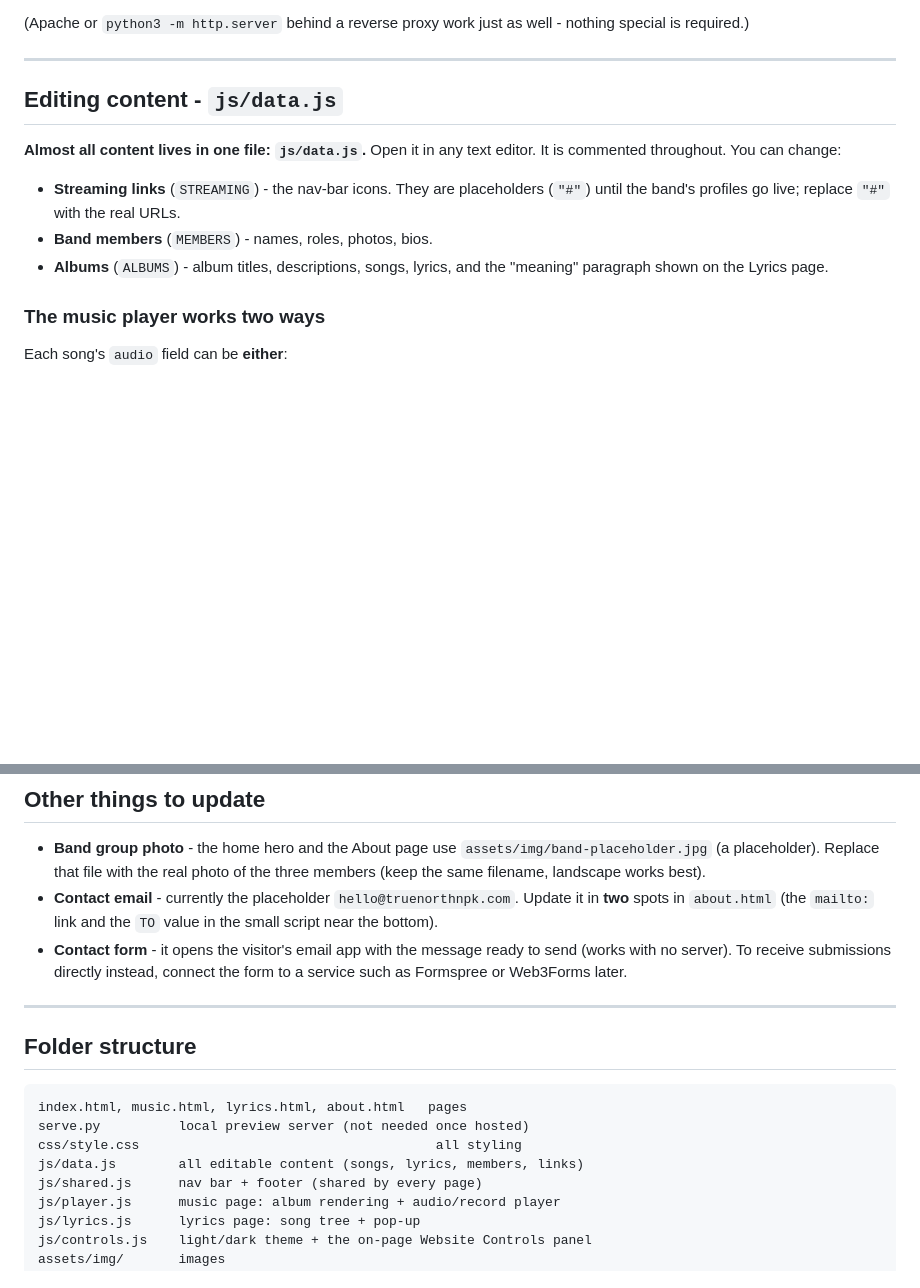
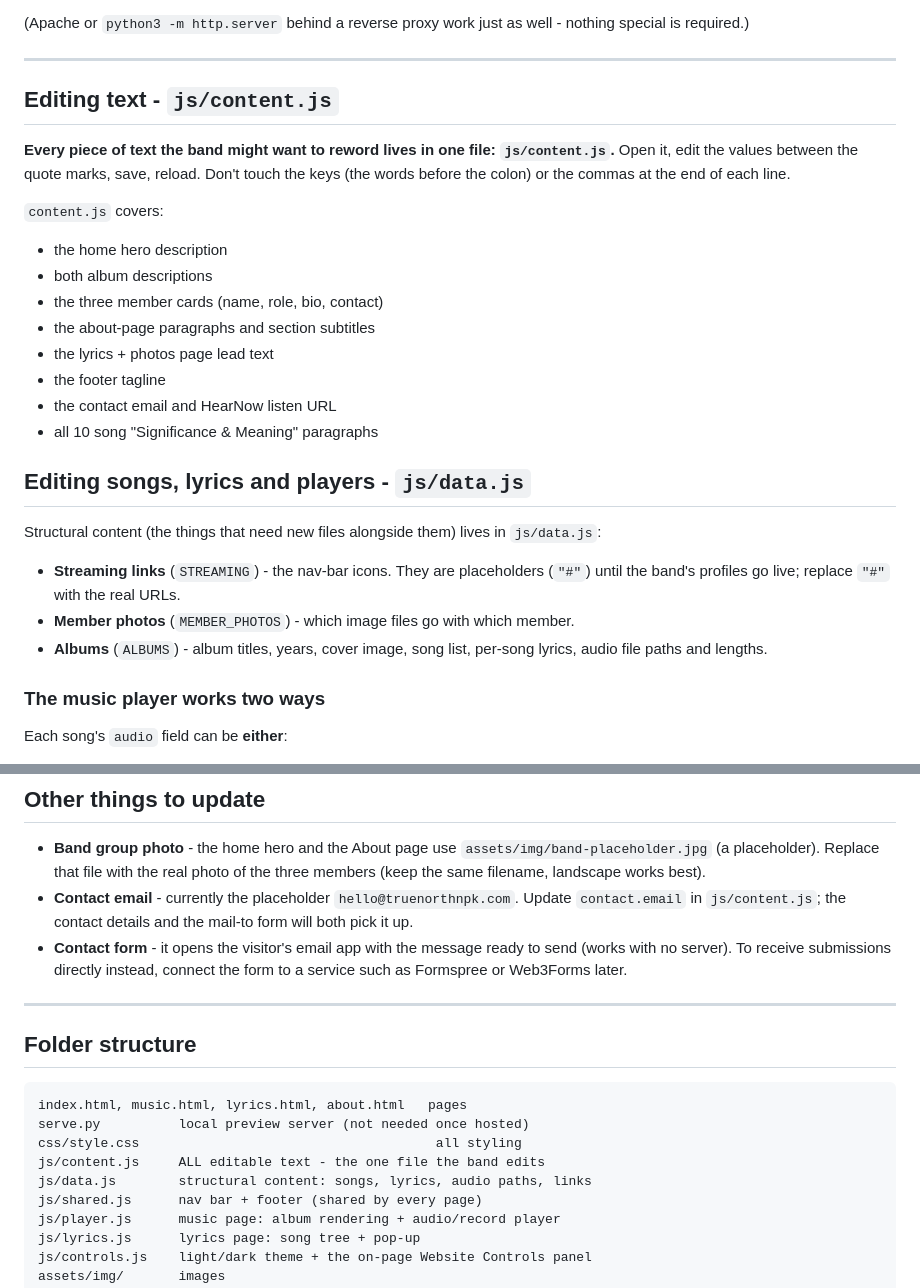
Before and after one commit to LucDesautels/TrueNorthNPK-Website, a Markdown page: README.md, 2 parts joined by grey strips. Drawn GitHub-style; blank space fills up the shorter version.

Commit message:
Update README to point band to js/content.js for text edits

```diff
--- a/README.md
+++ b/README.md
@@ -88,16 +88,34 @@ nothing special is required.)
 
 ---
 
-## Editing content - `js/data.js`
+## Editing text - `js/content.js`
 
-**Almost all content lives in one file: `js/data.js`.** Open it in any text
-editor. It is commented throughout. You can change:
+**Every piece of text the band might want to reword lives in one file:
+`js/content.js`.** Open it, edit the values between the quote marks, save,
+reload. Don't touch the keys (the words before the colon) or the commas at
+the end of each line.
+
+`content.js` covers:
+
+- the home hero description
+- both album descriptions
+- the three member cards (name, role, bio, contact)
+- the about-page paragraphs and section subtitles
+- the lyrics + photos page lead text
+- the footer tagline
+- the contact email and HearNow listen URL
+- all 10 song "Significance & Meaning" paragraphs
+
+## Editing songs, lyrics and players - `js/data.js`
+
+Structural content (the things that need new files alongside them) lives
+in `js/data.js`:
 
 - **Streaming links** (`STREAMING`) - the nav-bar icons. They are placeholders
   (`"#"`) until the band's profiles go live; replace `"#"` with the real URLs.
-- **Band members** (`MEMBERS`) - names, roles, photos, bios.
-- **Albums** (`ALBUMS`) - album titles, descriptions, songs, lyrics, and the
-  "meaning" paragraph shown on the Lyrics page.
+- **Member photos** (`MEMBER_PHOTOS`) - which image files go with which member.
+- **Albums** (`ALBUMS`) - album titles, years, cover image, song list,
+  per-song lyrics, audio file paths and lengths.
 
 ### The music player works two ways
 
@@ -135,8 +153,8 @@ release.
   real photo of the three members (keep the same filename, landscape works
   best).
 - **Contact email** - currently the placeholder `hello@truenorthnpk.com`.
-  Update it in **two** spots in `about.html` (the `mailto:` link and the `TO`
-  value in the small script near the bottom).
+  Update `contact.email` in `js/content.js`; the contact details and the
+  mail-to form will both pick it up.
 - **Contact form** - it opens the visitor's email app with the message ready to
   send (works with no server). To receive submissions directly instead, connect
   the form to a service such as Formspree or Web3Forms later.
@@ -149,7 +167,8 @@ release.
 index.html, music.html, lyrics.html, about.html   pages
 serve.py          local preview server (not needed once hosted)
 css/style.css                                      all styling
-js/data.js        all editable content (songs, lyrics, members, links)
+js/content.js     ALL editable text - the one file the band edits
+js/data.js        structural content: songs, lyrics, audio paths, links
 js/shared.js      nav bar + footer (shared by every page)
 js/player.js      music page: album rendering + audio/record player
 js/lyrics.js      lyrics page: song tree + pop-up
```
